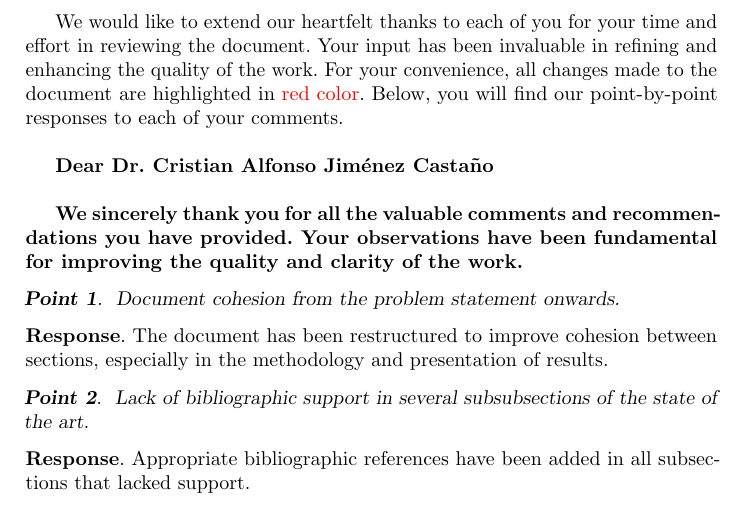
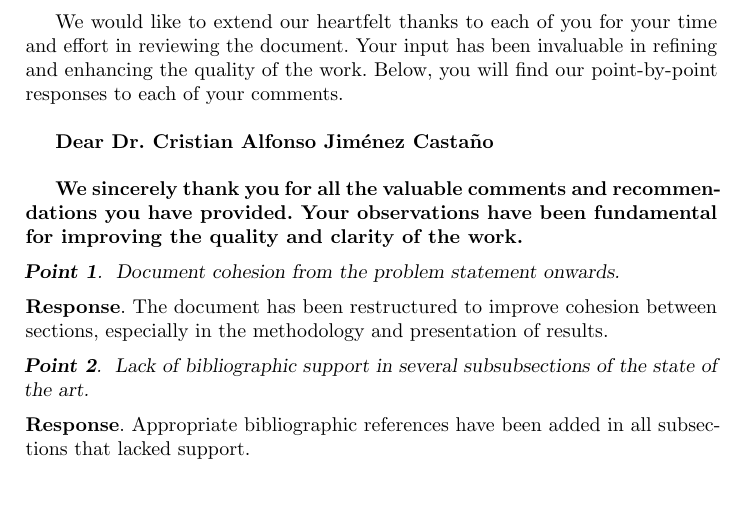
Before and after one commit to blotero/master_thesis, a LaTeX paper (Recommendations/Recommendations.tex): part of page 1 of 4, cut so that both start at the same text. Compiled offline with pdfLaTeX.

Commit message:
rm unused
- rm unused phrase

```diff
--- a/Recommendations/Recommendations.tex
+++ b/Recommendations/Recommendations.tex
@@ -120,10 +120,8 @@
 
 We would like to extend our heartfelt thanks to each of you for your
 time and effort in reviewing the document. Your input has been
-invaluable in refining and enhancing the quality of the work. For
-your convenience, all changes made to the document are highlighted in
-\changes{red color}. Below, you will find our point-by-point
-responses to each of your comments.\\
+invaluable in refining and enhancing the quality of the work. Below,
+you will find our point-by-point responses to each of your comments.\\
 
 \initresponses
 
```
Also changed, not shown: Recommendations/Recommendations.pdf.
